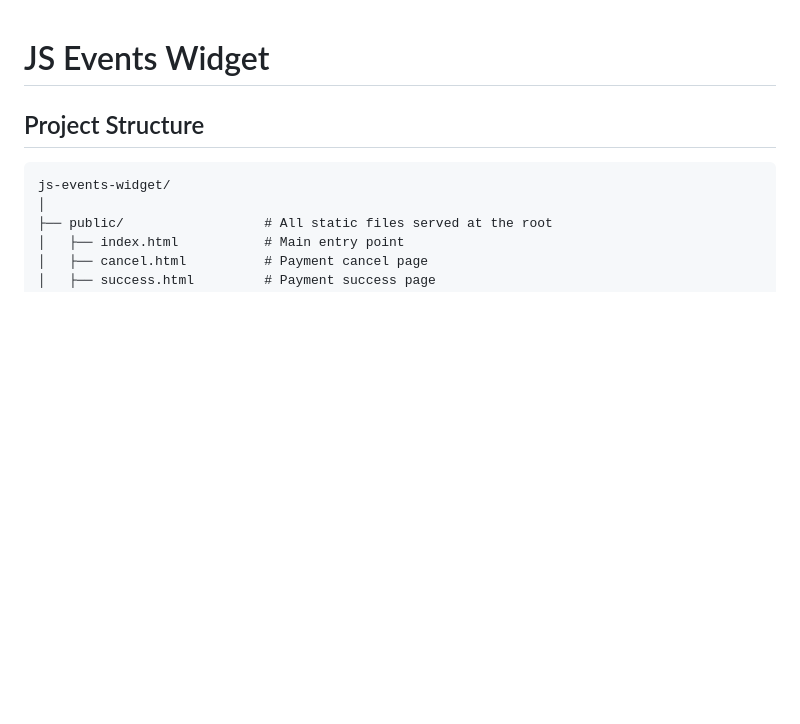
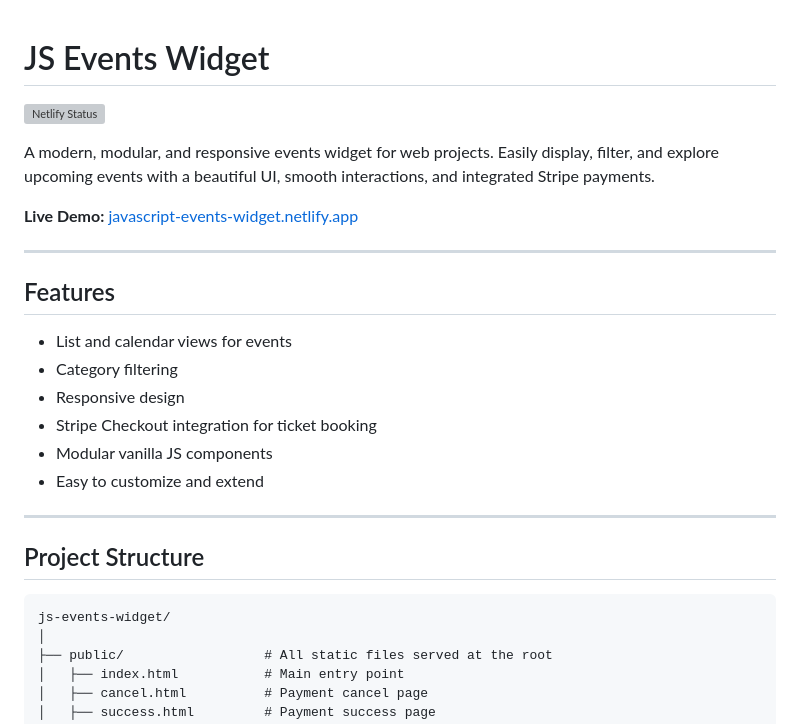
Before and after one commit to moteeb-asad/js-events-widget, a Markdown page: README.md, the part around the change. Drawn GitHub-style; blank space fills up the shorter version; grey boxes are pictures that could not be loaded.

Commit message:
added content in readme

```diff
--- a/README.md
+++ b/README.md
@@ -1,4 +1,23 @@
 # JS Events Widget
+
+[![Netlify Status](https://api.netlify.com/api/v1/badges/9e8e3b7e-xxxx-xxxx-xxxx-xxxxxxxxxxxx/deploy-status)](https://app.netlify.com/sites/javascript-events-widget/deploys)
+
+A modern, modular, and responsive events widget for web projects. Easily display, filter, and explore upcoming events with a beautiful UI, smooth interactions, and integrated Stripe payments.
+
+**Live Demo:** [javascript-events-widget.netlify.app](https://javascript-events-widget.netlify.app/)
+
+---
+
+## Features
+
+- List and calendar views for events
+- Category filtering
+- Responsive design
+- Stripe Checkout integration for ticket booking
+- Modular vanilla JS components
+- Easy to customize and extend
+
+---
 
 ## Project Structure
 
```
